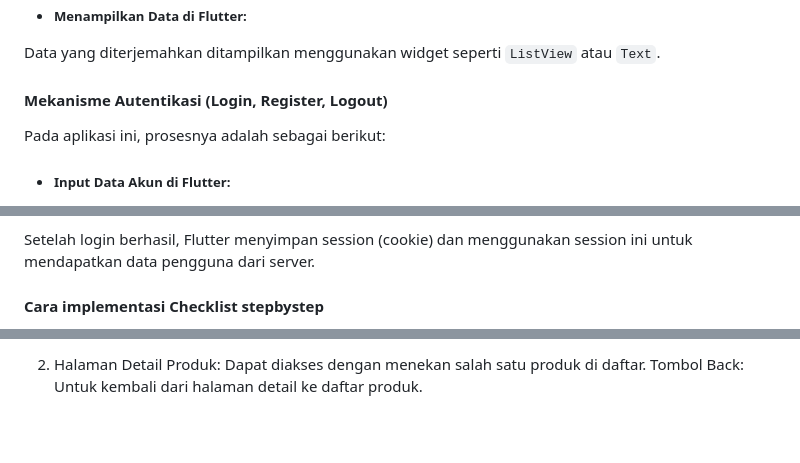
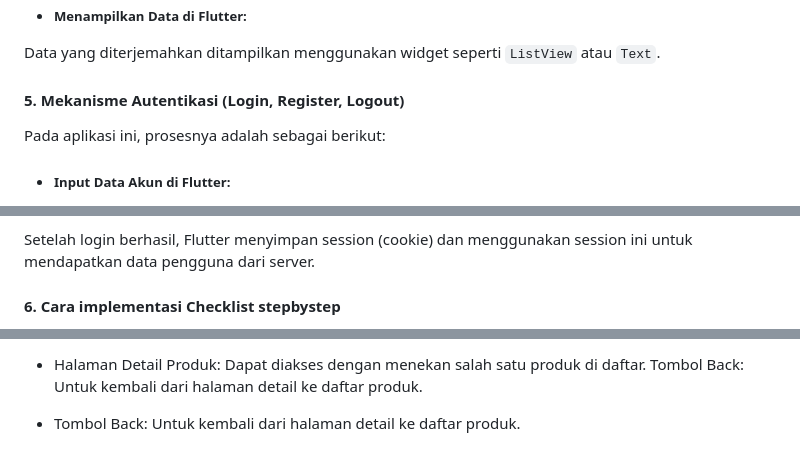
Before and after one commit to Nadekoooo/suiseishopmob, a Markdown page: README.md, 3 parts joined by grey strips. Rendered like a GitHub page; blank space fills up the shorter version.

```diff
--- a/README.md
+++ b/README.md
@@ -481,7 +481,7 @@ Data JSON ini kemudian diterjemahkan kembali oleh Flutter menggunakan `jsonDecod
 - <h5> Menampilkan Data di Flutter: </h5>
 Data yang diterjemahkan ditampilkan menggunakan widget seperti `ListView` atau `Text`.
 
-<h4>Mekanisme Autentikasi (Login, Register, Logout)</h4>
+<h4>5. Mekanisme Autentikasi (Login, Register, Logout)</h4>
 Pada aplikasi ini, prosesnya adalah sebagai berikut:
 
 - <h5>Input Data Akun di Flutter:</h5>
@@ -509,5 +509,5 @@ Django menghapus session dan mengembalikan respons berhasil.
 Setelah login berhasil, Flutter menyimpan session (cookie) dan menggunakan session ini untuk mendapatkan data pengguna dari server.
 
 
-<h4> Cara implementasi Checklist stepbystep</h4>
+<h4> 6. Cara implementasi Checklist stepbystep</h4>
 
@@ -561,3 +561,5 @@ Tambahan
 
-2. Halaman Detail Produk: Dapat diakses dengan menekan salah satu produk di daftar.
+- Halaman Detail Produk: Dapat diakses dengan menekan salah satu produk di daftar.
 Tombol Back: Untuk kembali dari halaman detail ke daftar produk.
+
+- Tombol Back: Untuk kembali dari halaman detail ke daftar produk.
```
Also changed, not shown: other parts of README.md (+25 -25 lines).
